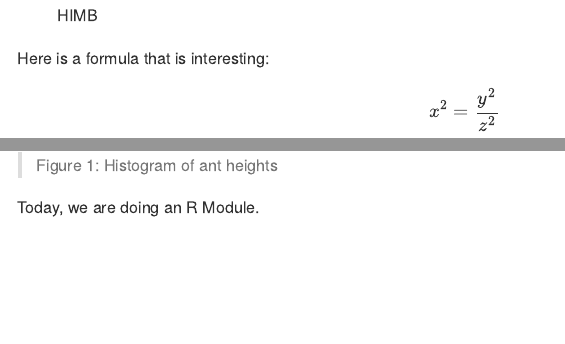
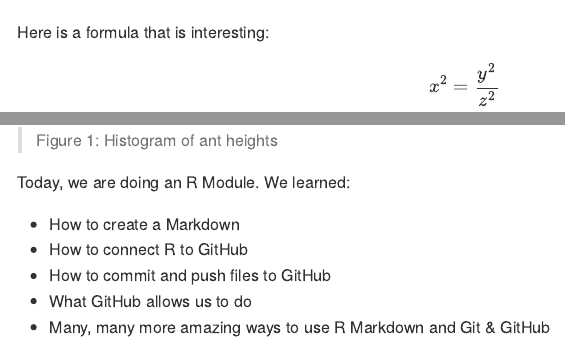
Before and after one commit to jessiehoffman/lab_handbook, an R Markdown document (notebook.Rmd): the page in a window 1100 px wide, from 550 px down before the commit and from 750 px down after it, so that both start at the same text, and a second part further down, joined at a grey line. Rendered offline with R 4.5, knitr and Pandoc, with nearby package versions; both versions are drawn in the output format of the newer one; code that draws random numbers runs with fixed seeds of ours.

```diff
--- a/notebook.Rmd
+++ b/notebook.Rmd
@@ -2,7 +2,7 @@
 title: "Notebook"
 author: "Me"
 date: "5/14/2019"
-output: html_document
+output: github_document
 ---
 
 # Jessie's Notebook
@@ -32,4 +32,10 @@
 
 > Figure 1: Histogram of ant heights
 
-Today, we are doing an R Module.
+Today, we are doing an R Module. We learned:
+
+- How to create a Markdown
+- How to connect R to GitHub
+- How to commit and push files to GitHub
+- What GitHub allows us to do
+- Many, many more amazing ways to use R Markdown and Git & GitHub
```
Also changed, not shown: notebook.Rmd (2 more changed lines).
